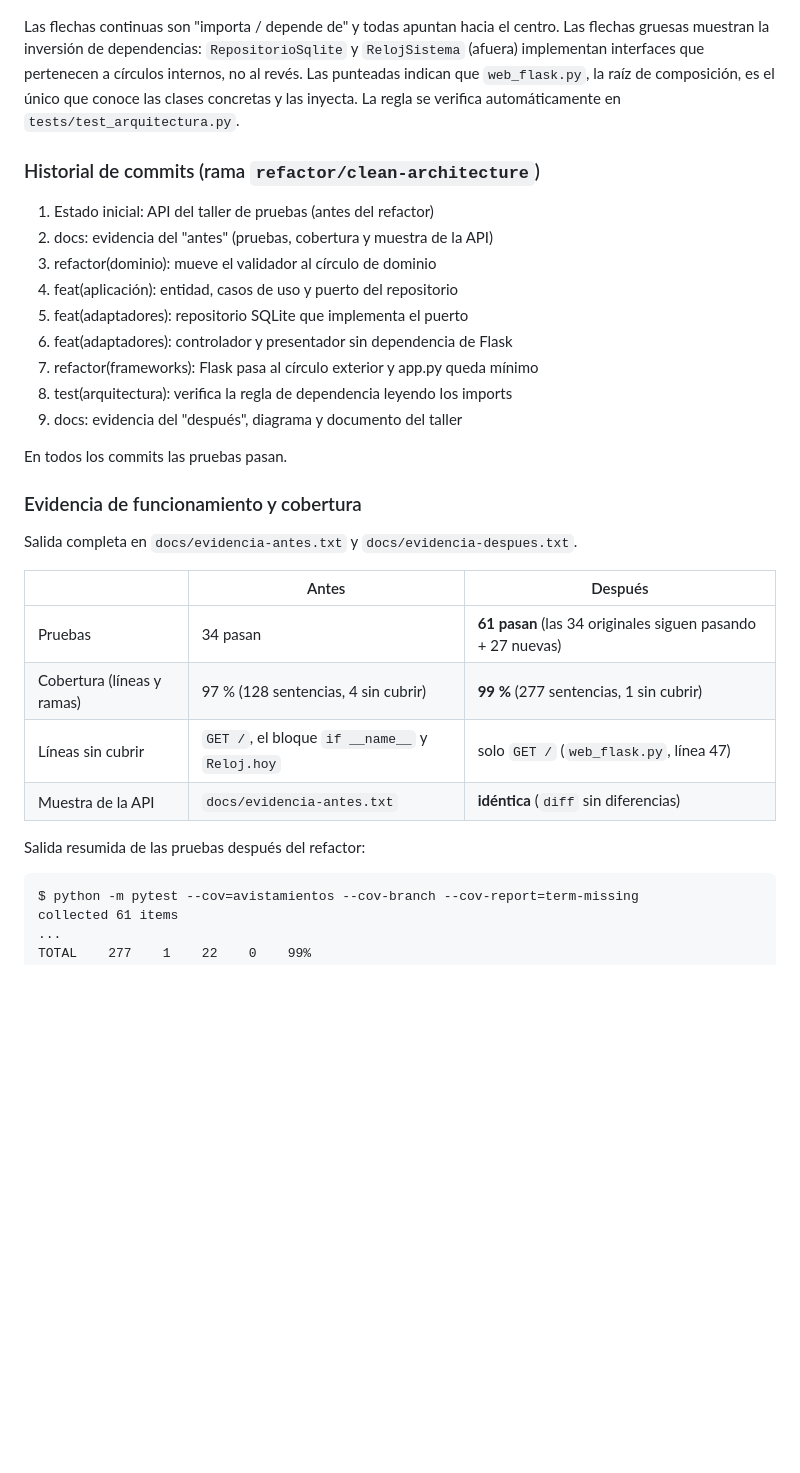
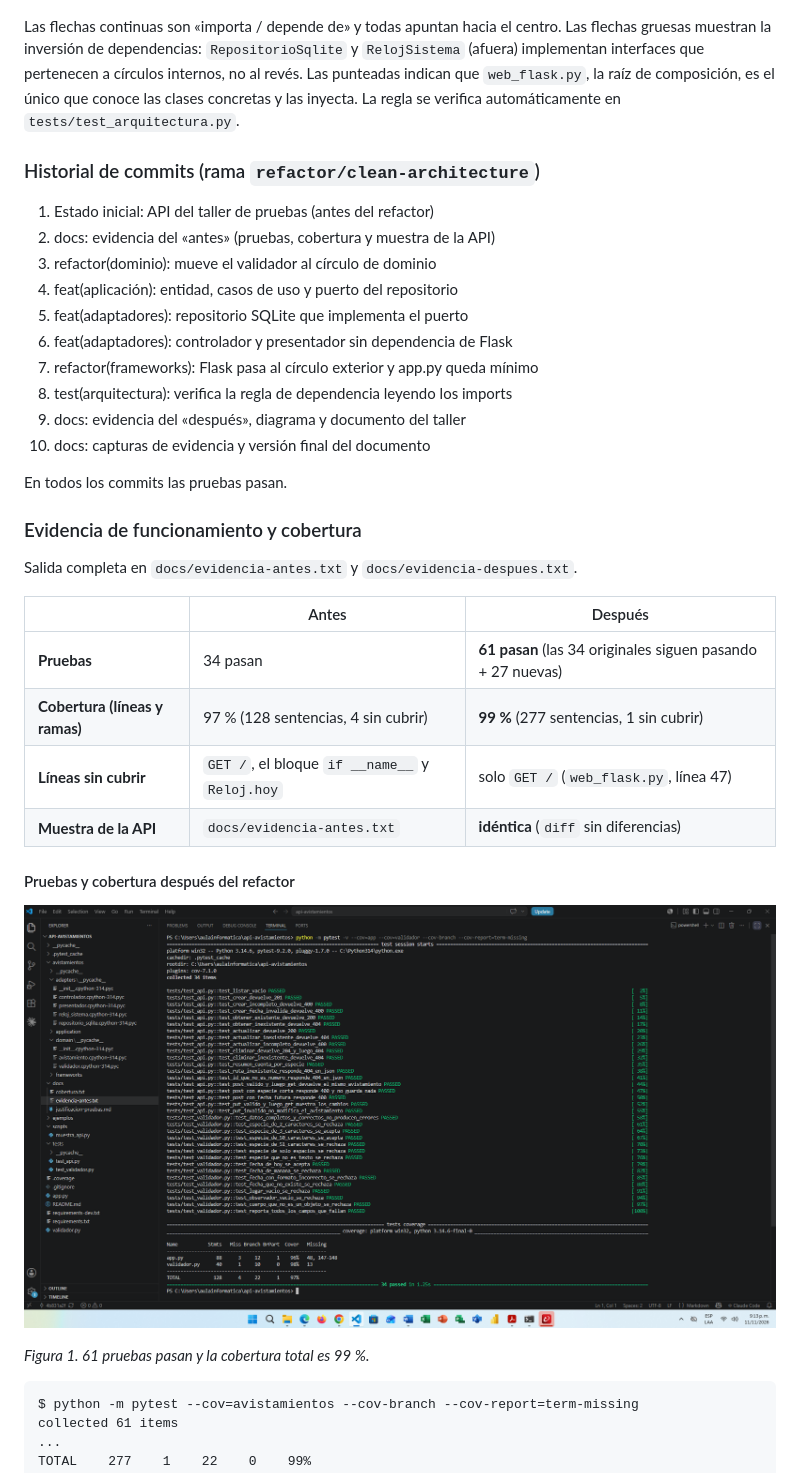
Before and after one commit to JU4ND4VID/api-avistamientos, a Markdown page: docs/taller5-clean-architecture.md, the part around one of its changes. Rendered like a GitHub page; pictures changed too: docs/evidencia-pruebas-despues.png (added); blank space fills up the shorter version.

````diff
--- a/docs/taller5-clean-architecture.md
+++ b/docs/taller5-clean-architecture.md
@@ -104,19 +102,20 @@ docs/                               # evidencias, diagrama y este documento
 
 ![Dirección de las dependencias](diagrama-dependencias.png)
 
-Las flechas continuas son "importa / depende de" y todas apuntan hacia el centro. Las flechas gruesas muestran la inversión de dependencias: `RepositorioSqlite` y `RelojSistema` (afuera) implementan interfaces que pertenecen a círculos internos, no al revés. Las punteadas indican que `web_flask.py`, la raíz de composición, es el único que conoce las clases concretas y las inyecta. La regla se verifica automáticamente en `tests/test_arquitectura.py`.
+Las flechas continuas son «importa / depende de» y todas apuntan hacia el centro. Las flechas gruesas muestran la inversión de dependencias: `RepositorioSqlite` y `RelojSistema` (afuera) implementan interfaces que pertenecen a círculos internos, no al revés. Las punteadas indican que `web_flask.py`, la raíz de composición, es el único que conoce las clases concretas y las inyecta. La regla se verifica automáticamente en `tests/test_arquitectura.py`.
 
 ### Historial de commits (rama `refactor/clean-architecture`)
 
 1. Estado inicial: API del taller de pruebas (antes del refactor)
-2. docs: evidencia del "antes" (pruebas, cobertura y muestra de la API)
+2. docs: evidencia del «antes» (pruebas, cobertura y muestra de la API)
 3. refactor(dominio): mueve el validador al círculo de dominio
 4. feat(aplicación): entidad, casos de uso y puerto del repositorio
 5. feat(adaptadores): repositorio SQLite que implementa el puerto
 6. feat(adaptadores): controlador y presentador sin dependencia de Flask
 7. refactor(frameworks): Flask pasa al círculo exterior y app.py queda mínimo
 8. test(arquitectura): verifica la regla de dependencia leyendo los imports
-9. docs: evidencia del "después", diagrama y documento del taller
+9. docs: evidencia del «después», diagrama y documento del taller
+10. docs: capturas de evidencia y versión final del documento
 
 En todos los commits las pruebas pasan.
 
@@ -126,12 +125,16 @@ Salida completa en `docs/evidencia-antes.txt` y `docs/evidencia-despues.txt`.
 
 | | Antes | Después |
 |---|---|---|
-| Pruebas | 34 pasan | **61 pasan** (las 34 originales siguen pasando + 27 nuevas) |
-| Cobertura (líneas y ramas) | 97 % (128 sentencias, 4 sin cubrir) | **99 %** (277 sentencias, 1 sin cubrir) |
-| Líneas sin cubrir | `GET /`, el bloque `if __name__` y `Reloj.hoy` | solo `GET /` (`web_flask.py`, línea 47) |
-| Muestra de la API | `docs/evidencia-antes.txt` | **idéntica** (`diff` sin diferencias) |
+| **Pruebas** | 34 pasan | **61 pasan** (las 34 originales siguen pasando + 27 nuevas) |
+| **Cobertura (líneas y ramas)** | 97 % (128 sentencias, 4 sin cubrir) | **99 %** (277 sentencias, 1 sin cubrir) |
+| **Líneas sin cubrir** | `GET /`, el bloque `if __name__` y `Reloj.hoy` | solo `GET /` (`web_flask.py`, línea 47) |
+| **Muestra de la API** | `docs/evidencia-antes.txt` | **idéntica** (`diff` sin diferencias) |
 
-Salida resumida de las pruebas después del refactor:
+#### Pruebas y cobertura después del refactor
+
+![Salida de pytest con cobertura](evidencia-pruebas-despues.png)
+
+*Figura 1. 61 pruebas pasan y la cobertura total es 99 %.*
 
 ```
 $ python -m pytest --cov=avistamientos --cov-branch --cov-report=term-missing
````
Also changed, not shown: other parts of docs/taller5-clean-architecture.md (+49 -41 lines), docs/evidencia-curl.png (added), docs/evidencia-muestra-api.png (added).
